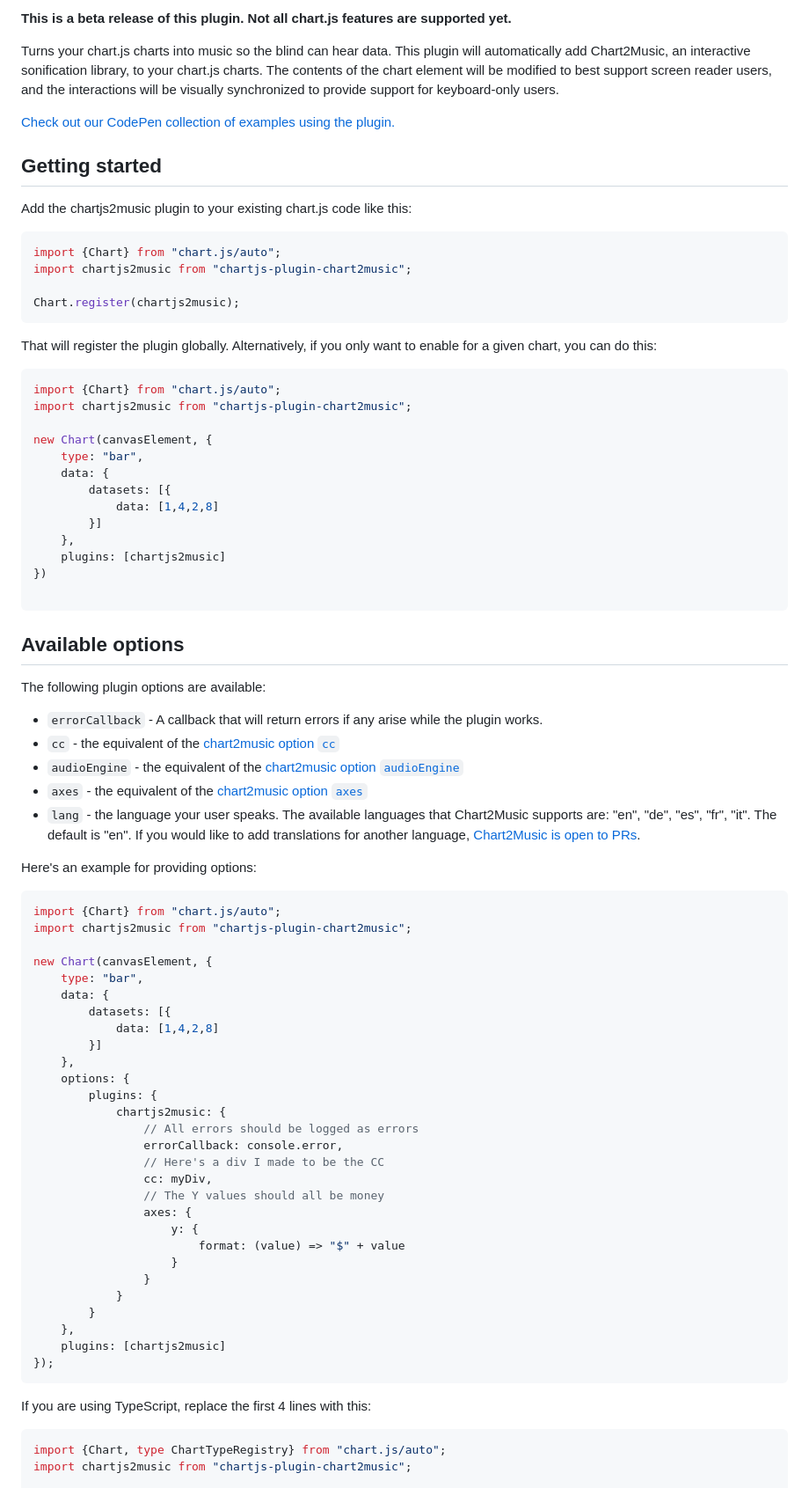
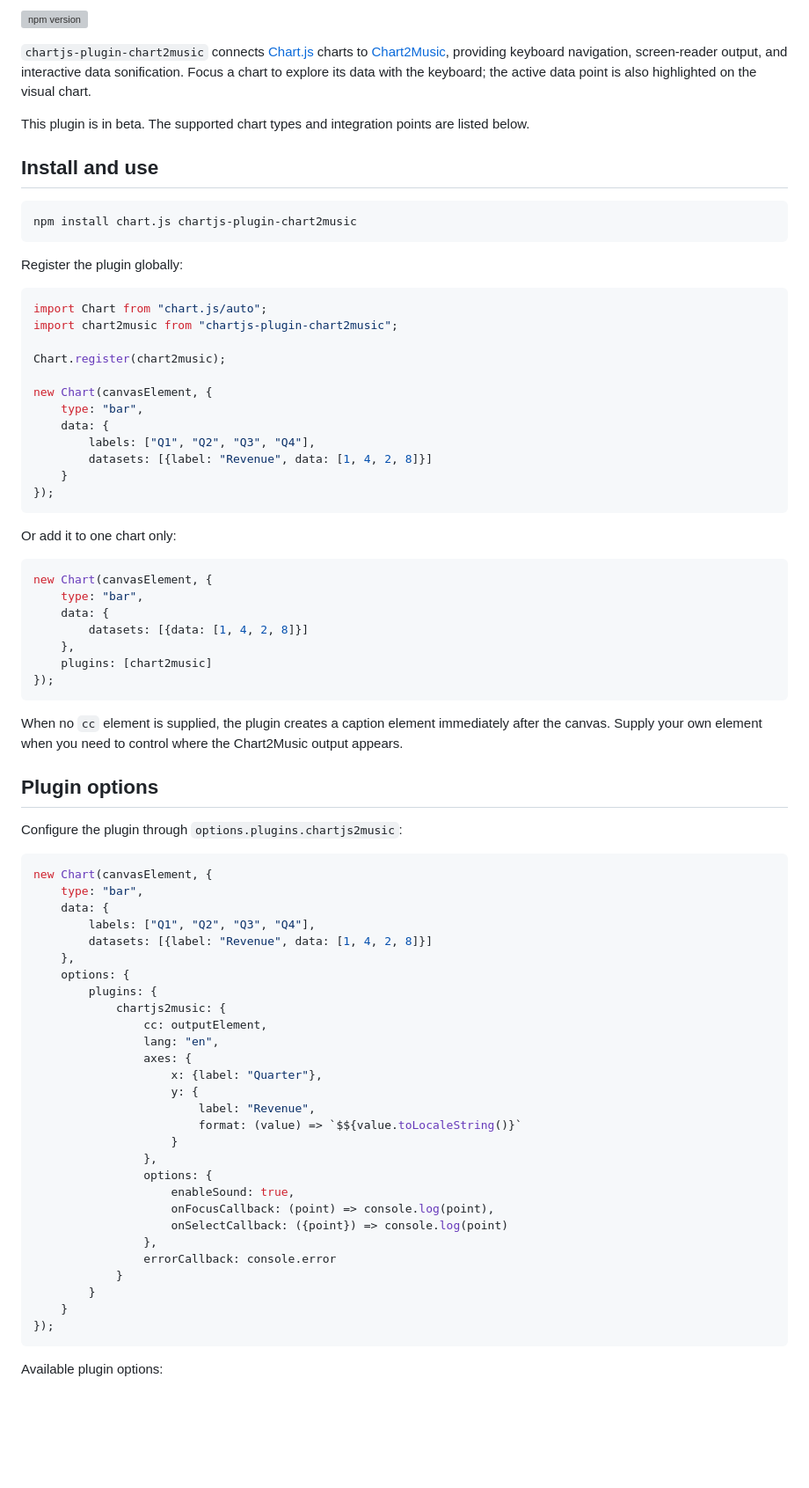
Before and after one commit to julianna-langston/chartjs2music, a Markdown page: README.md, the part around one of its changes. Shown at 88% size. GitHub-like rendering; blank space fills up the shorter version; grey boxes are pictures that could not be loaded.

Commit message:
Document current plugin features

````diff
--- a/README.md
+++ b/README.md
@@ -3,82 +2,81 @@
 
-**This is a beta release of this plugin. Not all chart.js features are supported yet.**
+[![npm version](https://badge.fury.io/js/chartjs-plugin-chart2music.svg)](https://www.npmjs.com/package/chartjs-plugin-chart2music)
 
-Turns your chart.js charts into music so the blind can hear data. This plugin will automatically add Chart2Music, an interactive sonification library, to your chart.js charts. The contents of the chart element will be modified to best support screen reader users, and the interactions will be visually synchronized to provide support for keyboard-only users.
+`chartjs-plugin-chart2music` connects [Chart.js](https://www.chartjs.org/) charts to [Chart2Music](https://chart2music.com/), providing keyboard navigation, screen-reader output, and interactive data sonification. Focus a chart to explore its data with the keyboard; the active data point is also highlighted on the visual chart.
 
-[Check out our CodePen collection of examples using the plugin.](https://codepen.io/collection/VYEvEQ)
+This plugin is in beta. The supported chart types and integration points are listed below.
 
-## Getting started
+## Install and use
 
-Add the chartjs2music plugin to your existing chart.js code like this:
+```bash
+npm install chart.js chartjs-plugin-chart2music
+```
+
+Register the plugin globally:
 
 ```js
-import {Chart} from "chart.js/auto";
-import chartjs2music from "chartjs-plugin-chart2music";
+import Chart from "chart.js/auto";
+import chart2music from "chartjs-plugin-chart2music";
 
-Chart.register(chartjs2music);
-```
-
-That will register the plugin globally. Alternatively, if you only want to enable for a given chart, you can do this:
-
-```js
-import {Chart} from "chart.js/auto";
-import chartjs2music from "chartjs-plugin-chart2music";
+Chart.register(chart2music);
 
 new Chart(canvasElement, {
     type: "bar",
     data: {
-        datasets: [{
-            data: [1,4,2,8]
-        }]
-    },
-    plugins: [chartjs2music]
-})
-
+        labels: ["Q1", "Q2", "Q3", "Q4"],
+        datasets: [{label: "Revenue", data: [1, 4, 2, 8]}]
+    }
+});
 ```
 
-## Available options
+Or add it to one chart only:
 
-The following plugin options are available:
-* `errorCallback` - A callback that will return errors if any arise while the plugin works.
-* `cc` - the equivalent of the [chart2music option `cc`](https://chart2music.com/docs/API/Config#axes)
-* `audioEngine` - the equivalent of the [chart2music option `audioEngine`](https://chart2music.com/docs/API/Config#cc)
-* `axes` - the equivalent of the [chart2music option `axes`](https://chart2music.com/docs/API/Config#axes)
-* `lang` - the language your user speaks. The available languages that Chart2Music supports are: "en", "de", "es", "fr", "it". The default is "en". If you would like to add translations for another language, [Chart2Music is open to PRs](https://github.com/julianna-langston/chart2music).
-
-Here's an example for providing options:
 ```js
-import {Chart} from "chart.js/auto";
-import chartjs2music from "chartjs-plugin-chart2music";
-
 new Chart(canvasElement, {
     type: "bar",
     data: {
-        datasets: [{
-            data: [1,4,2,8]
-        }]
+        datasets: [{data: [1, 4, 2, 8]}]
+    },
+    plugins: [chart2music]
+});
+```
+
+When no `cc` element is supplied, the plugin creates a caption element immediately after the canvas. Supply your own element when you need to control where the Chart2Music output appears.
+
+## Plugin options
+
+Configure the plugin through `options.plugins.chartjs2music`:
+
+```js
+new Chart(canvasElement, {
+    type: "bar",
+    data: {
+        labels: ["Q1", "Q2", "Q3", "Q4"],
+        datasets: [{label: "Revenue", data: [1, 4, 2, 8]}]
     },
     options: {
         plugins: {
             chartjs2music: {
-                // All errors should be logged as errors
-                errorCallback: console.error,
-                // Here's a div I made to be the CC
-                cc: myDiv,
-                // The Y values should all be money
+                cc: outputElement,
+                lang: "en",
                 axes: {
+                    x: {label: "Quarter"},
                     y: {
-                        format: (value) => "$" + value
+                        label: "Revenue",
+                        format: (value) => `$${value.toLocaleString()}`
                     }
-                }
+                },
+                options: {
+                    enableSound: true,
+                    onFocusCallback: (point) => console.log(point),
+                    onSelectCallback: ({point}) => console.log(point)
+                },
+                errorCallback: console.error
             }
         }
-    },
-    plugins: [chartjs2music]
+    }
 });
 ```
 
-If you are using TypeScript, replace the first 4 lines with this:
-```ts
-import {Chart, type ChartTypeRegistry} from "chart.js/auto";
-import chartjs2music from "chartjs-plugin-chart2music";
+Available plugin options:
 
````
Also changed, not shown: other parts of README.md (+48 -27 lines).
